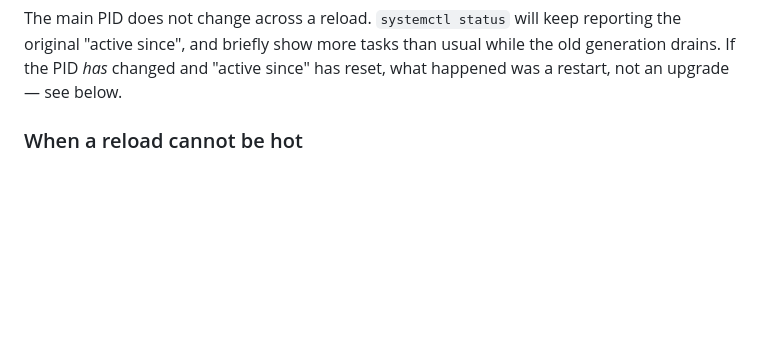
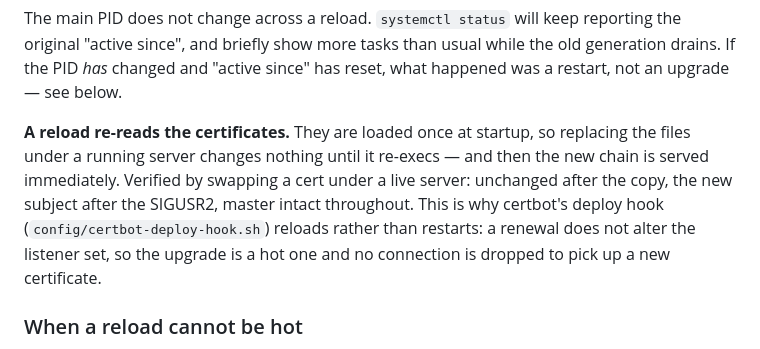
Before and after one commit to morten-krogh/linnea, a Markdown page: docs/shutdown.md, the part around the change. GitHub-like rendering; blank space fills up the shorter version.

Commit message:
docs: a reload re-reads the certificates, and why that matters
The deploy hook reloads rather than restarts, on the grounds that a
re-exec picks up a new chain. That was the hook's comment, not a
measured fact, and it is the kind of claim worth being sure of: if a
reload did NOT re-read certificates, every renewal would silently go on
serving the expired one, which is a far worse failure than the dropped
connections the reload was avoiding.

Measured by swapping a cert under a live server. Before: CN=localhost.
Files replaced, no reload: still CN=localhost — they really are read
only at startup. After SIGUSR2: CN=sni.test, master intact, so a hot
upgrade. The premise holds and the doc now states it as something
checked rather than assumed.

```diff
--- a/docs/shutdown.md
+++ b/docs/shutdown.md
@@ -71,6 +71,15 @@ The main PID does not change across a reload. `systemctl status` will keep
 reporting the original "active since", and briefly show more tasks than usual
 while the old generation drains. If the PID *has* changed and "active since"
 has reset, what happened was a restart, not an upgrade — see below.
+
+**A reload re-reads the certificates.** They are loaded once at startup, so
+replacing the files under a running server changes nothing until it re-execs
+— and then the new chain is served immediately. Verified by swapping a cert
+under a live server: unchanged after the copy, the new subject after the
+SIGUSR2, master intact throughout. This is why certbot's deploy hook
+(`config/certbot-deploy-hook.sh`) reloads rather than restarts: a renewal
+does not alter the listener set, so the upgrade is a hot one and no
+connection is dropped to pick up a new certificate.
 
 ### When a reload cannot be hot
 
```
